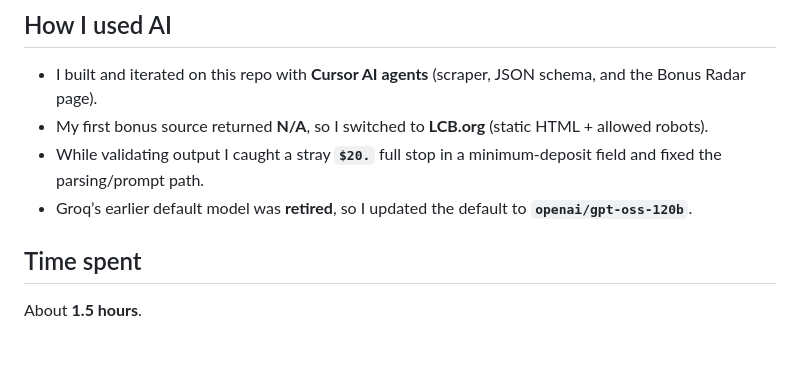
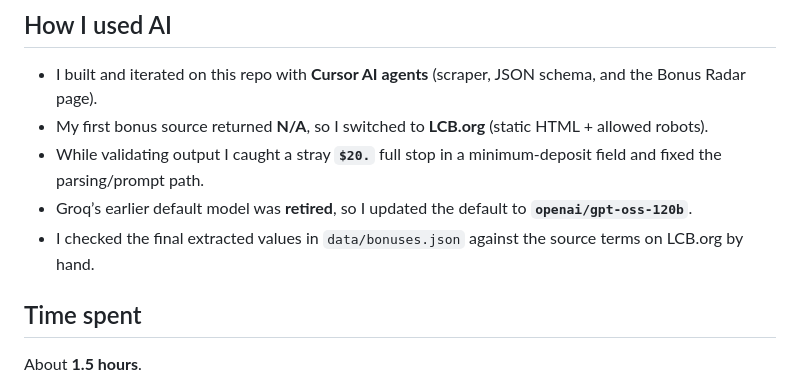
Before and after one commit to jah-guide/casino-bonus-scraper, a Markdown page: README.md, the part around the change. Rendered like a GitHub page; blank space fills up the shorter version.

Commit message:
Note manual verification of extracted bonus values
Co-authored-by: Bohlokoa Machaha <jah-guide@users.noreply.github.com>

```diff
--- a/README.md
+++ b/README.md
@@ -92,6 +92,7 @@ For a daily refresh at scale I would:
 - My first bonus source returned **N/A**, so I switched to **LCB.org** (static HTML + allowed robots).
 - While validating output I caught a stray **`$20.`** full stop in a minimum-deposit field and fixed the parsing/prompt path.
 - Groq’s earlier default model was **retired**, so I updated the default to **`openai/gpt-oss-120b`**.
+- I checked the final extracted values in `data/bonuses.json` against the source terms on LCB.org by hand.
 
 ## Time spent
 
```
